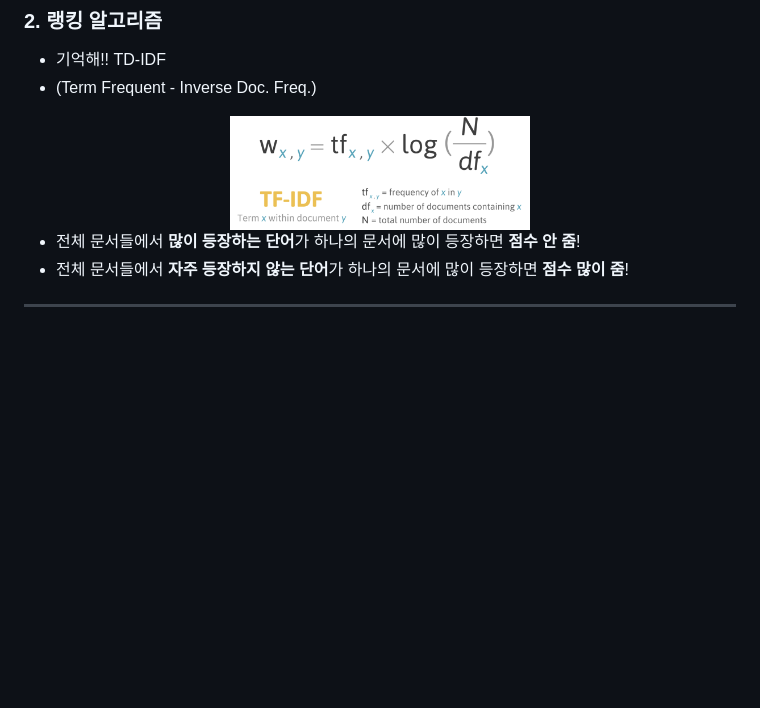
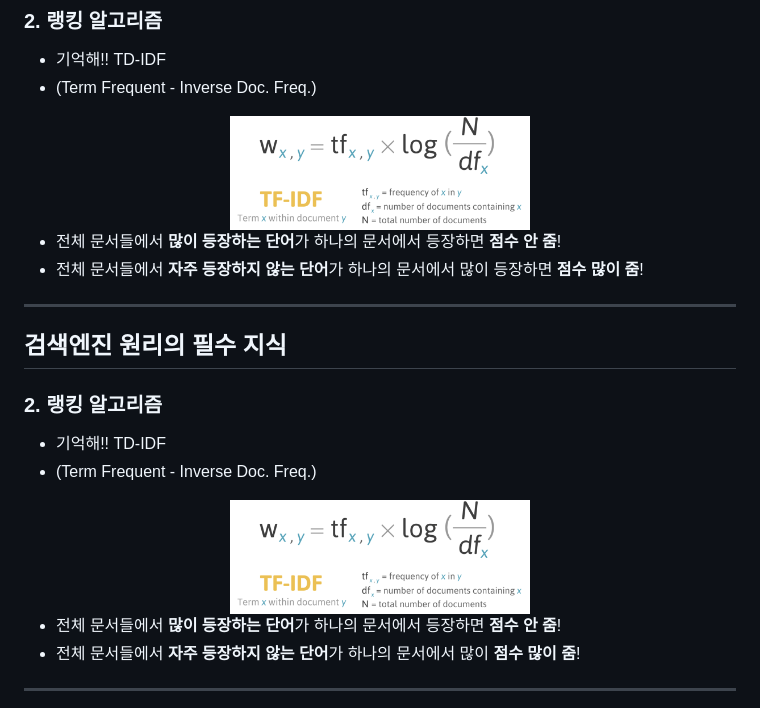
Before and after one commit to drakejin/search, a Markdown page: yanudo_search/PRESENTATION_1.md, the part around the change. Drawn GitHub-style; blank space fills up the shorter version.

```diff
--- a/yanudo_search/PRESENTATION_1.md
+++ b/yanudo_search/PRESENTATION_1.md
@@ -96,8 +96,25 @@ sequenceDiagram
     <img width="300" src="./docs/_images/tf_idf.png" alt="mecab" />
 </center>
 
-- 전체 문서들에서 **많이 등장하는 단어**가 하나의 문서에 많이 등장하면 **점수 안 줌**!
-- 전체 문서들에서 **자주 등장하지 않는 단어**가 하나의 문서에 많이 등장하면 **점수 많이 줌**!
+- 전체 문서들에서 **많이 등장하는 단어**가 하나의 문서에서 등장하면 **점수 안 줌**!
+- 전체 문서들에서 **자주 등장하지 않는 단어**가 하나의 문서에서 많이 등장하면 **점수 많이 줌**!
+
+
+---
+
+
+## 검색엔진 원리의 필수 지식
+### 2. 랭킹 알고리즘
+
+- 기억해!! TD-IDF
+- (Term Frequent - Inverse Doc. Freq.)
+
+<center>
+    <img width="300" src="./docs/_images/tf_idf.png" alt="mecab" />
+</center>
+
+- 전체 문서들에서 **많이 등장하는 단어**가 하나의 문서에서 등장하면 **점수 안 줌**!
+- 전체 문서들에서 **자주 등장하지 않는 단어**가 하나의 문서에서 많이 **점수 많이 줌**!
 
 
 ---
```
Also changed, not shown: yanudo_search/PRESENTATION_2.md (+29 -15 lines), yanudo_search/docs/_images/event_queue_pattern.png (added), yanudo_search/docs/_images/outbox_pattern.png (added), yanudo_search/docs/_images/whatever_pattern.png (added).
